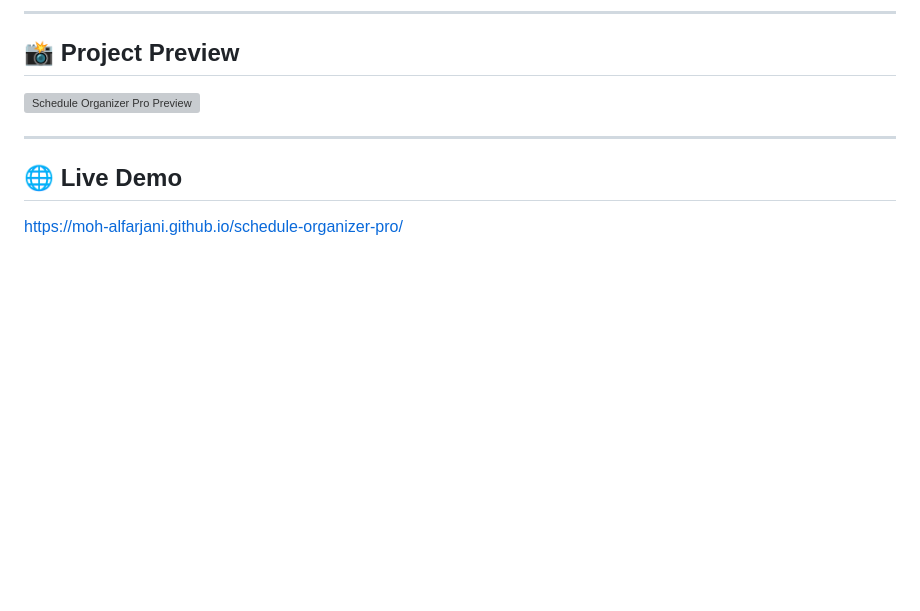
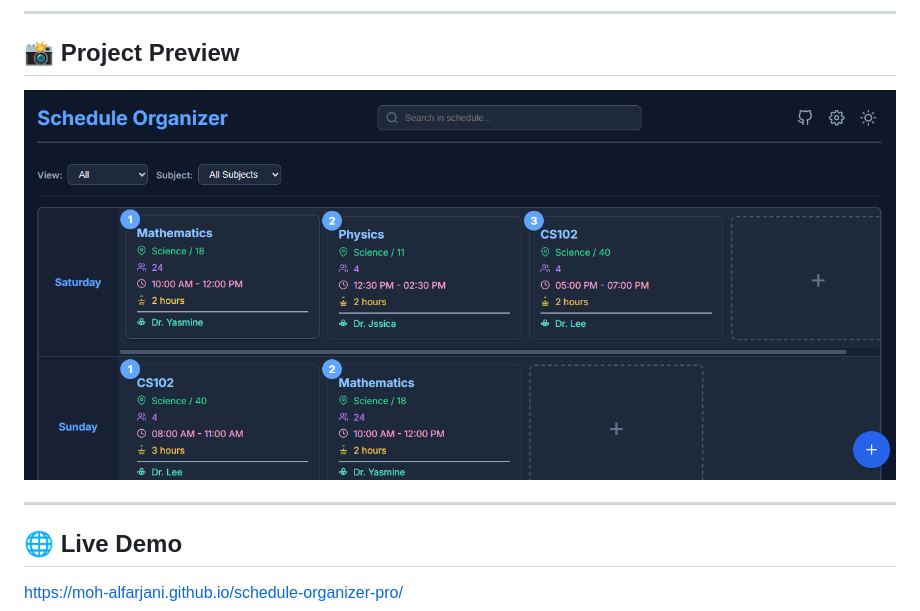
Before and after one commit to moh-alfarjani/schedule-organizer-pro, a Markdown page: README.md, the part around the change. GitHub-like rendering; blank space fills up the shorter version; grey boxes are pictures that could not be loaded.

```diff
--- a/README.md
+++ b/README.md
@@ -5,7 +5,7 @@ A polished, single-page **web application** for managing weekly schedules — bu
 ---
 
 ## 📸 Project Preview
-![Schedule Organizer Pro Preview](main.png)
+![Schedule Organizer Pro Preview](main.jpg)
 
 ---
 
```
